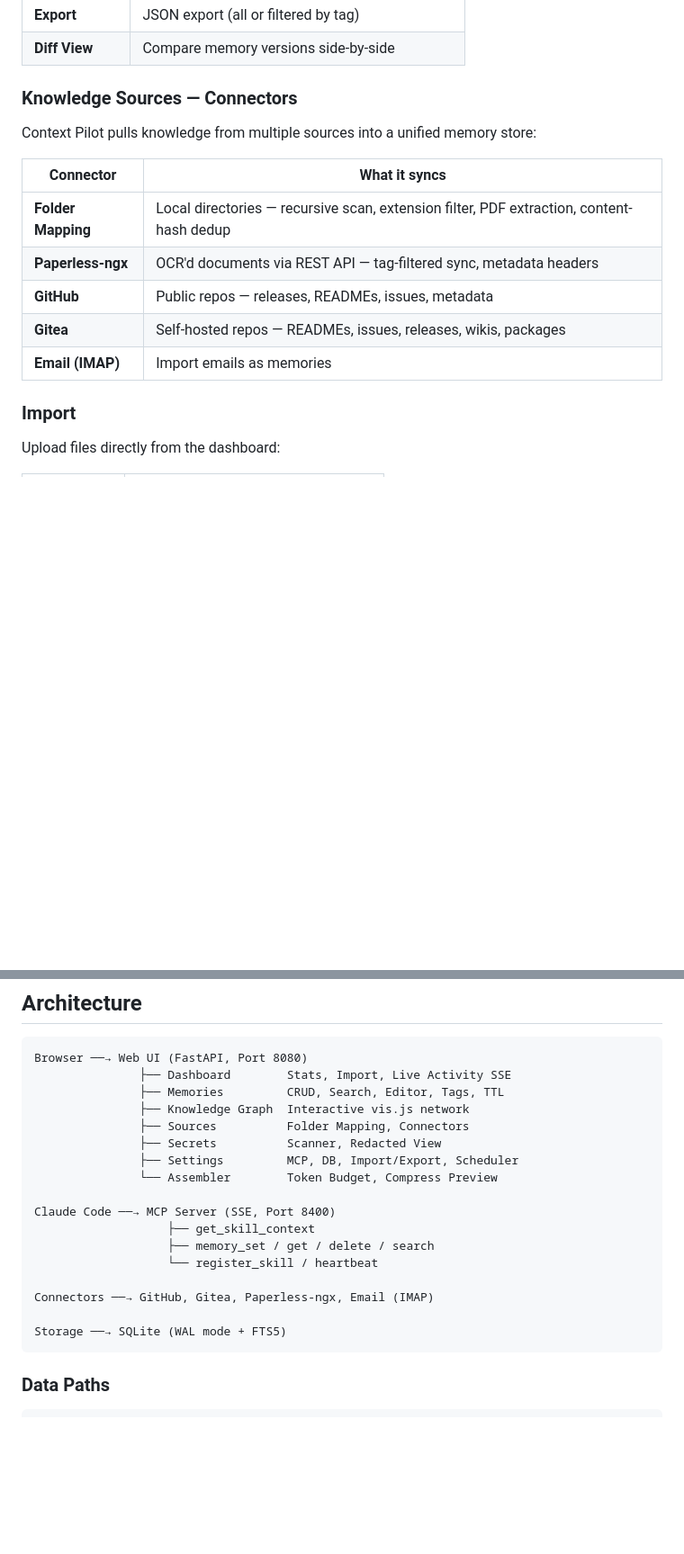
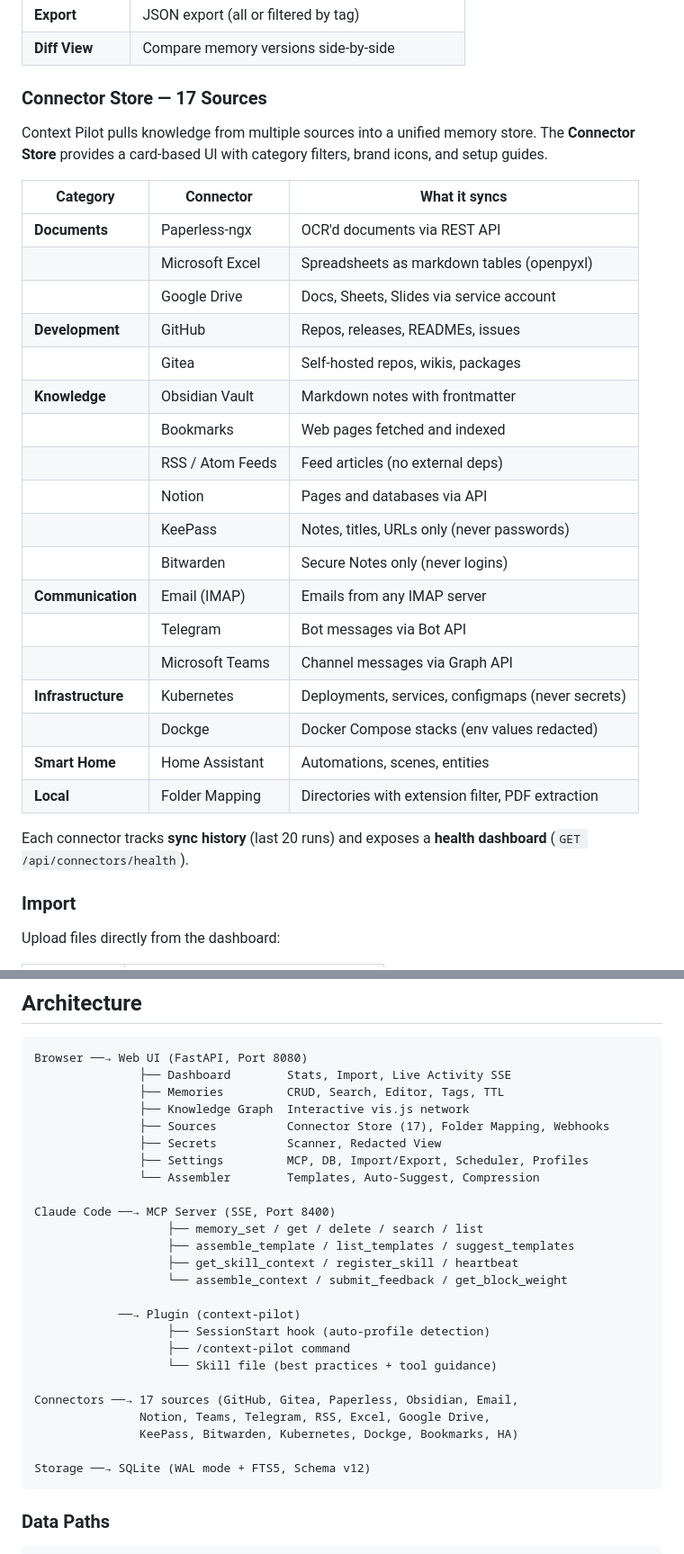
Before and after one commit to applehell/contextpilot, a Markdown page: README.md, 2 parts joined by grey strips. Shown at 90% size. Drawn GitHub-style; blank space fills up the shorter version.

````diff
--- a/README.md
+++ b/README.md
@@ -109,17 +109,32 @@ python -m src.web --mcp-port 8500          # Custom MCP port
 | **Export** | JSON export (all or filtered by tag) |
 | **Diff View** | Compare memory versions side-by-side |
 
-### Knowledge Sources — Connectors
+### Connector Store — 17 Sources
 
-Context Pilot pulls knowledge from multiple sources into a unified memory store:
+Context Pilot pulls knowledge from multiple sources into a unified memory store. The **Connector Store** provides a card-based UI with category filters, brand icons, and setup guides.
 
-| Connector | What it syncs |
-|---|---|
-| **Folder Mapping** | Local directories — recursive scan, extension filter, PDF extraction, content-hash dedup |
-| **Paperless-ngx** | OCR'd documents via REST API — tag-filtered sync, metadata headers |
-| **GitHub** | Public repos — releases, READMEs, issues, metadata |
-| **Gitea** | Self-hosted repos — READMEs, issues, releases, wikis, packages |
-| **Email (IMAP)** | Import emails as memories |
+| Category | Connector | What it syncs |
+|---|---|---|
+| **Documents** | Paperless-ngx | OCR'd documents via REST API |
+| | Microsoft Excel | Spreadsheets as markdown tables (openpyxl) |
+| | Google Drive | Docs, Sheets, Slides via service account |
+| **Development** | GitHub | Repos, releases, READMEs, issues |
+| | Gitea | Self-hosted repos, wikis, packages |
+| **Knowledge** | Obsidian Vault | Markdown notes with frontmatter |
+| | Bookmarks | Web pages fetched and indexed |
+| | RSS / Atom Feeds | Feed articles (no external deps) |
+| | Notion | Pages and databases via API |
+| | KeePass | Notes, titles, URLs only (never passwords) |
+| | Bitwarden | Secure Notes only (never logins) |
+| **Communication** | Email (IMAP) | Emails from any IMAP server |
+| | Telegram | Bot messages via Bot API |
+| | Microsoft Teams | Channel messages via Graph API |
+| **Infrastructure** | Kubernetes | Deployments, services, configmaps (never secrets) |
+| | Dockge | Docker Compose stacks (env values redacted) |
+| **Smart Home** | Home Assistant | Automations, scenes, entities |
+| **Local** | Folder Mapping | Directories with extension filter, PDF extraction |
+
+Each connector tracks **sync history** (last 20 runs) and exposes a **health dashboard** (`GET /api/connectors/health`).
 
 ### Import
 
@@ -220,19 +312,27 @@ Browser ──→ Web UI (FastAPI, Port 8080)
                ├── Dashboard        Stats, Import, Live Activity SSE
                ├── Memories         CRUD, Search, Editor, Tags, TTL
                ├── Knowledge Graph  Interactive vis.js network
-               ├── Sources          Folder Mapping, Connectors
+               ├── Sources          Connector Store (17), Folder Mapping, Webhooks
                ├── Secrets          Scanner, Redacted View
-               ├── Settings         MCP, DB, Import/Export, Scheduler
-               └── Assembler        Token Budget, Compress Preview
+               ├── Settings         MCP, DB, Import/Export, Scheduler, Profiles
+               └── Assembler        Templates, Auto-Suggest, Compression
 
 Claude Code ──→ MCP Server (SSE, Port 8400)
-                   ├── get_skill_context
-                   ├── memory_set / get / delete / search
-                   └── register_skill / heartbeat
+                   ├── memory_set / get / delete / search / list
+                   ├── assemble_template / list_templates / suggest_templates
+                   ├── get_skill_context / register_skill / heartbeat
+                   └── assemble_context / submit_feedback / get_block_weight
 
-Connectors ──→ GitHub, Gitea, Paperless-ngx, Email (IMAP)
+            ──→ Plugin (context-pilot)
+                   ├── SessionStart hook (auto-profile detection)
+                   ├── /context-pilot command
+                   └── Skill file (best practices + tool guidance)
 
-Storage ──→ SQLite (WAL mode + FTS5)
+Connectors ──→ 17 sources (GitHub, Gitea, Paperless, Obsidian, Email,
+               Notion, Teams, Telegram, RSS, Excel, Google Drive,
+               KeePass, Bitwarden, Kubernetes, Dockge, Bookmarks, HA)
+
+Storage ──→ SQLite (WAL mode + FTS5, Schema v12)
 ```
 
 ### Data Paths
````
Also changed, not shown: other parts of README.md (+121 -20 lines).
